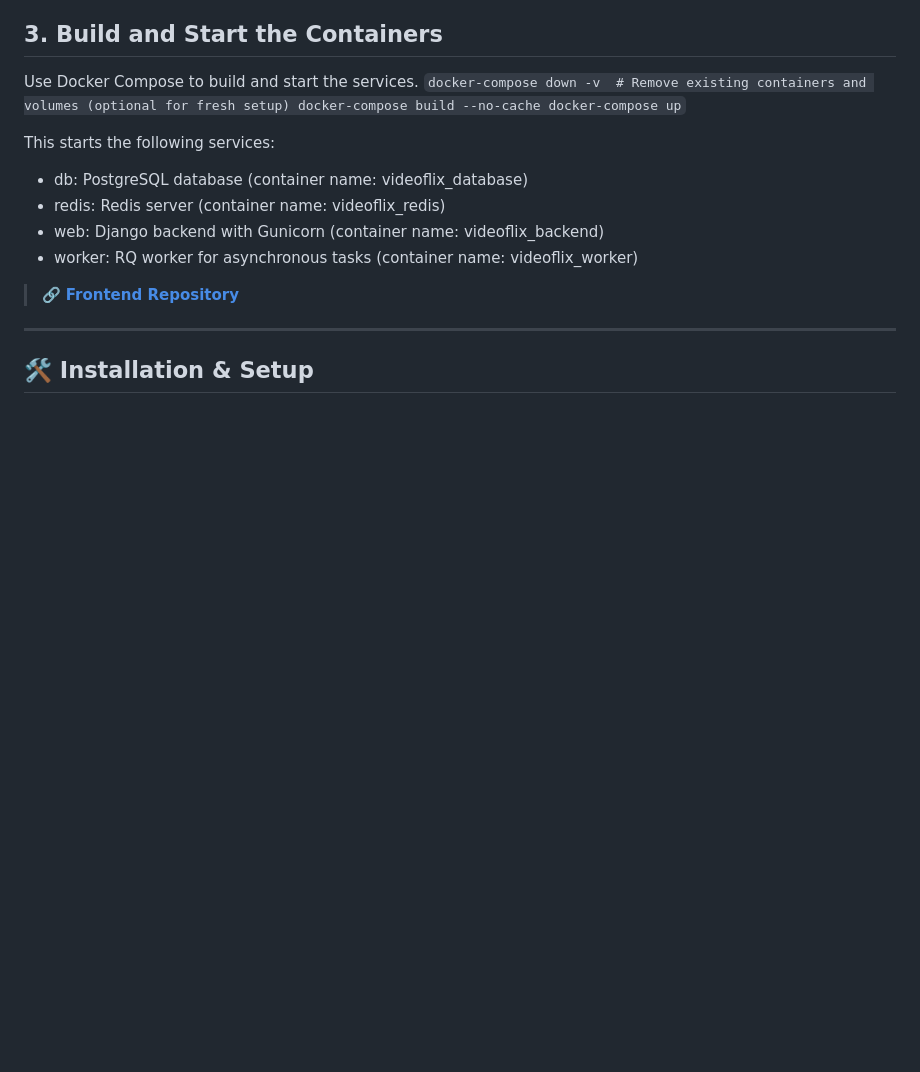
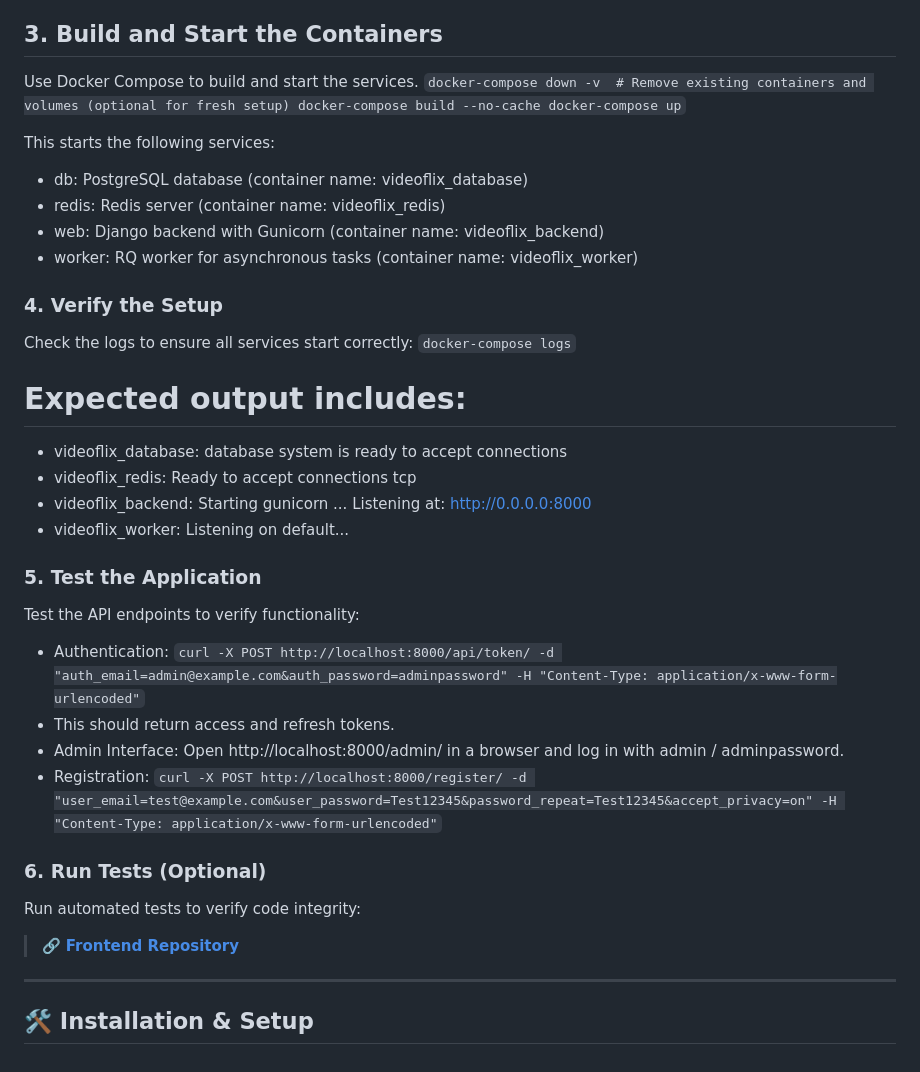
Before and after one commit to NoAltF4Dan/Videoflix_Backend, a Markdown page: README.md, the part around the change. GitHub-like rendering; blank space fills up the shorter version.

Commit message:
Update README with project overview and setup instructions

```diff
--- a/README.md
+++ b/README.md
@@ -79,6 +79,38 @@ This starts the following services:
 - web: Django backend with Gunicorn (container name: videoflix_backend)
 - worker: RQ worker for asynchronous tasks (container name: videoflix_worker)
 
+### 4. Verify the Setup
+
+Check the logs to ensure all services start correctly:
+``
+docker-compose logs
+``
+
+# Expected output includes:
+
+- videoflix_database: database system is ready to accept connections
+- videoflix_redis: Ready to accept connections tcp
+- videoflix_backend: Starting gunicorn ... Listening at: http://0.0.0.0:8000
+- videoflix_worker: Listening on default...
+
+### 5. Test the Application
+
+Test the API endpoints to verify functionality:
+- Authentication:
+``
+curl -X POST http://localhost:8000/api/token/ -d "auth_email=admin@example.com&auth_password=adminpassword" -H "Content-Type: application/x-www-form-urlencoded"
+``
+- This should return access and refresh tokens.
+- Admin Interface:
+Open http://localhost:8000/admin/ in a browser and log in with admin / adminpassword.
+- Registration:
+``
+curl -X POST http://localhost:8000/register/ -d "user_email=test@example.com&user_password=Test12345&password_repeat=Test12345&accept_privacy=on" -H "Content-Type: application/x-www-form-urlencoded"
+``
+
+### 6. Run Tests (Optional)
+Run automated tests to verify code integrity:
+
 > 🔗 **[Frontend Repository ](https://github.com/NoAltF4Dan/Videoflix_frontend)**
 
 ---
```
